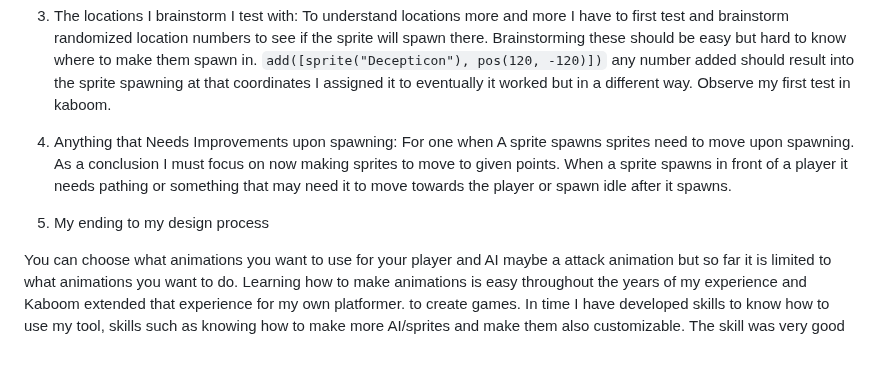
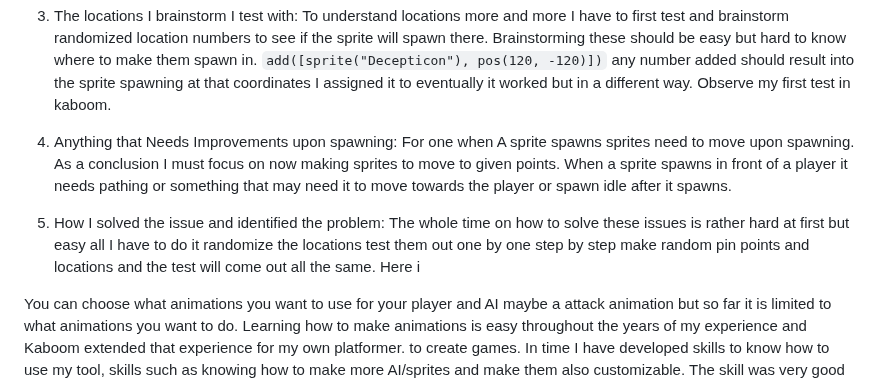
Before and after one commit to chrisr3403/Sep11-Freedom-Project, a Markdown page: blog/entry01.md, the part around one of its changes. GitHub-like rendering; blank space fills up the shorter version.

```diff
--- a/blog/entry01.md
+++ b/blog/entry01.md
@@ -66,17 +69,19 @@ Before being a expert on making locations for players and sprites I first hand d
    any number added should result into the sprite spawning at that coordinates I assigned it to eventually it worked but in a different way.
    Observe my first test in kaboom.
 
+5. Anything that Needs Improvements upon spawning:
+   For one when A sprite spawns sprites need to move upon spawning.
+   As a conclusion I must focus on now making sprites to move to given points.
+   When a sprite spawns in front of a player it needs pathing or something that may need it to move towards the player or spawn idle after it spawns.
+
+6. How I solved the issue and identified the problem:
+   The whole time on how to solve these issues is rather hard at first but easy all I have to do it
+   randomize the locations test them out one by one step by step make random pin points and locations
+   and the test will come out all the same. Here i
 
 
 
 
-
-6. Anything that Needs Improvements upon spawning:
-   For one when A sprite spawns sprites need to move upon spawning.
-   As a conclusion I must focus on now making sprites to move to given points.
-   When a sprite spawns in front of a player it needs pathing or something that may need it to move towards the player or spawn idle after it spawns.
-
-7. My ending to my design process
 
 
 
```
Also changed, not shown: other parts of blog/entry01.md (+4 -1 lines).
